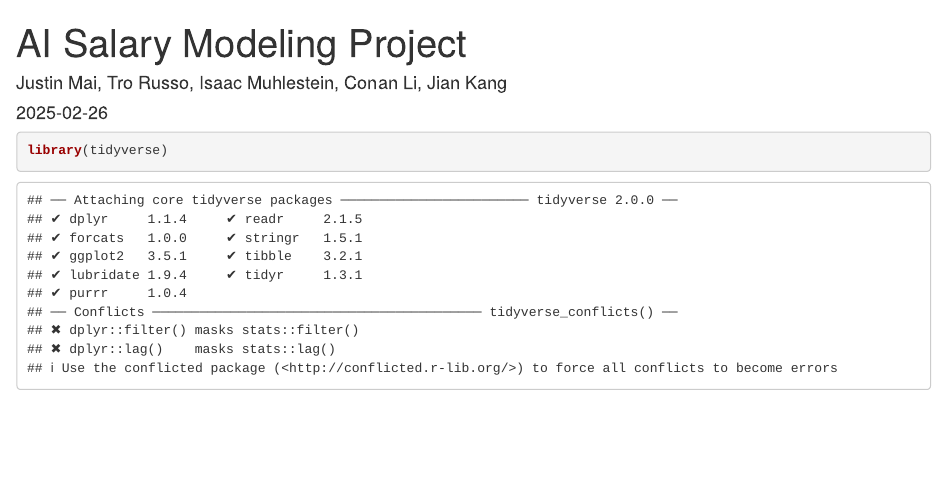
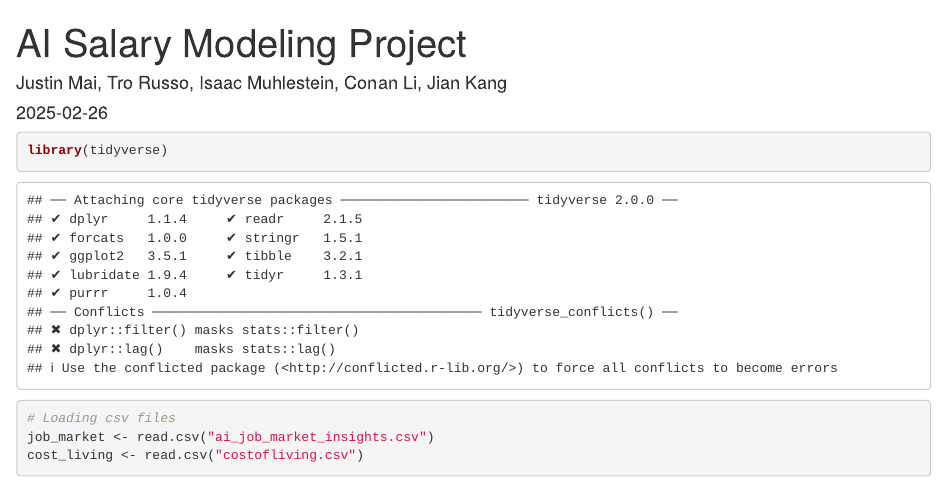
Before and after one commit to troyrusso/STAT423, an R Markdown document (STAT423FINAL.Rmd): the page in a window 1100 px wide, from its top. Rendered offline with R 4.5, knitr and Pandoc, with nearby package versions.

Commit message:
starter code

````diff
--- a/STAT423FINAL.Rmd
+++ b/STAT423FINAL.Rmd
@@ -12,3 +12,9 @@ knitr::opts_chunk$set(echo = TRUE)
 ```{r inclue=FALSE}
 library(tidyverse)
 ```
+
+```{r}
+# Loading csv files
+job_market <- read.csv("ai_job_market_insights.csv")
+cost_living <- read.csv("costofliving.csv")
+```
````
